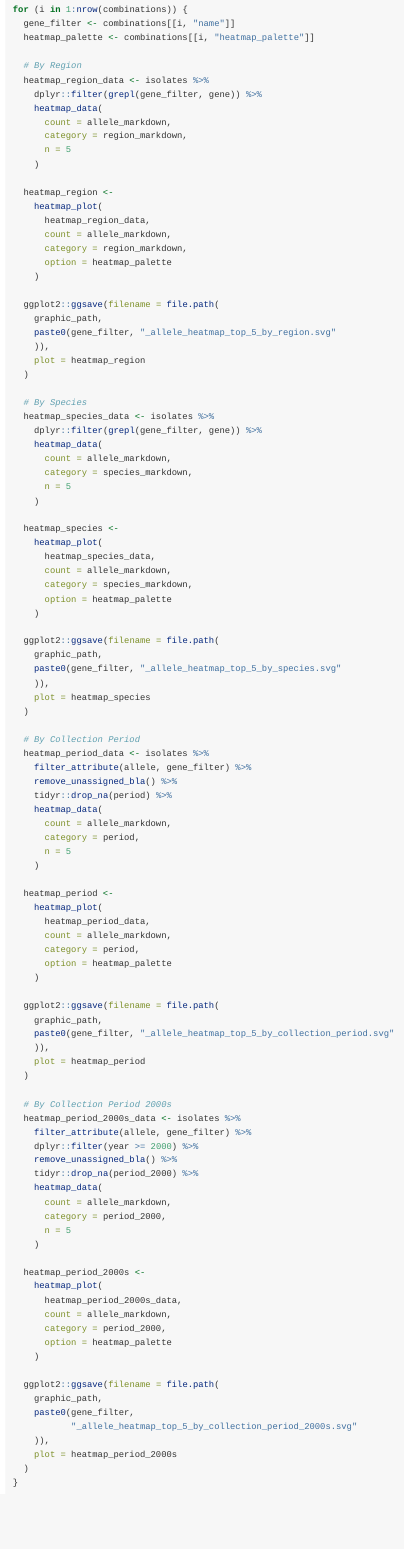
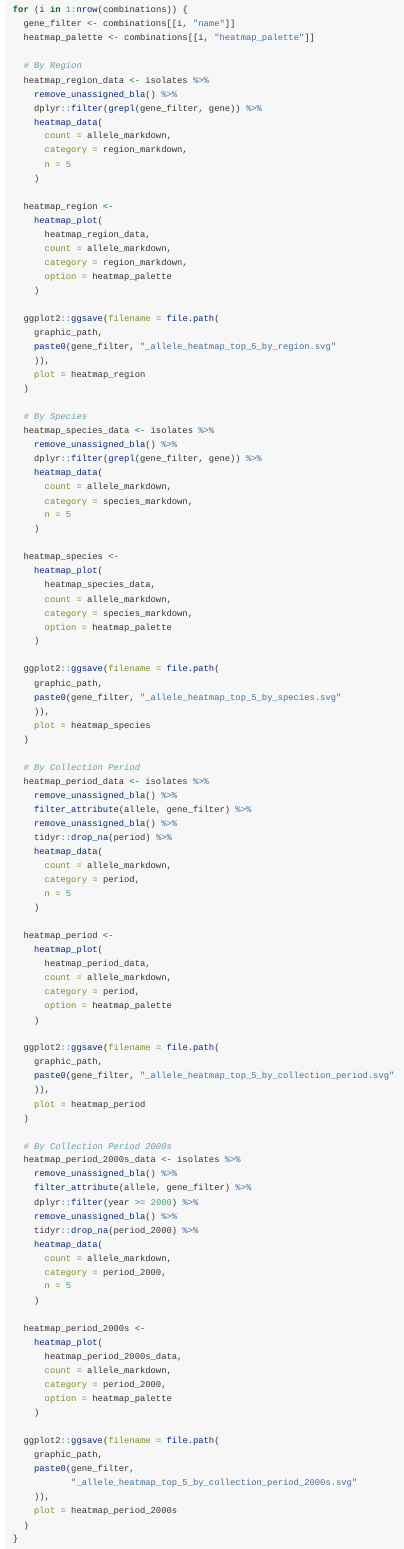
Before and after one commit to armack/pdallele, an R Markdown document (vignettes/sample-analysis.Rmd): the page in a window 1100 px wide, from 15610 px down. Rendered offline with R 4.5, knitr and Pandoc, with nearby package versions; long lines of code are wrapped.

Commit message:
Fix heatmaps (remove unassinged alleles from analysis)

```diff
--- a/vignettes/sample-analysis.Rmd
+++ b/vignettes/sample-analysis.Rmd
@@ -1820,6 +1820,7 @@ for (i in 1:nrow(combinations)) {
 
   # By Region
   heatmap_region_data <- isolates %>%
+    remove_unassigned_bla() %>%
     dplyr::filter(grepl(gene_filter, gene)) %>%
     heatmap_data(
       count = allele_markdown,
@@ -1844,6 +1845,7 @@ for (i in 1:nrow(combinations)) {
 
   # By Species
   heatmap_species_data <- isolates %>%
+    remove_unassigned_bla() %>%
     dplyr::filter(grepl(gene_filter, gene)) %>%
     heatmap_data(
       count = allele_markdown,
@@ -1868,6 +1870,7 @@ for (i in 1:nrow(combinations)) {
 
   # By Collection Period
   heatmap_period_data <- isolates %>%
+    remove_unassigned_bla() %>%
     filter_attribute(allele, gene_filter) %>%
     remove_unassigned_bla() %>%
     tidyr::drop_na(period) %>%
@@ -1894,6 +1897,7 @@ for (i in 1:nrow(combinations)) {
 
   # By Collection Period 2000s
   heatmap_period_2000s_data <- isolates %>%
+    remove_unassigned_bla() %>%
     filter_attribute(allele, gene_filter) %>%
     dplyr::filter(year >= 2000) %>%
     remove_unassigned_bla() %>%
```
